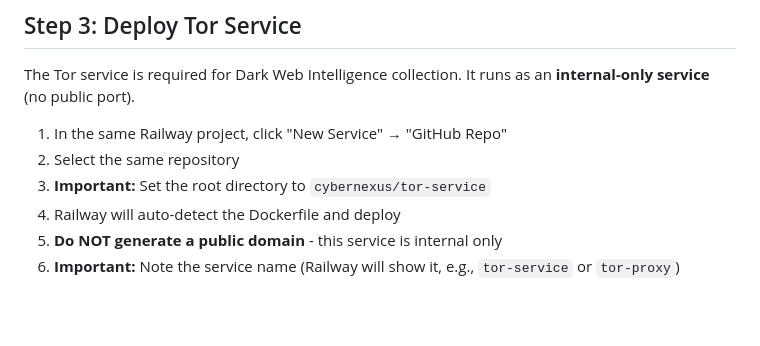
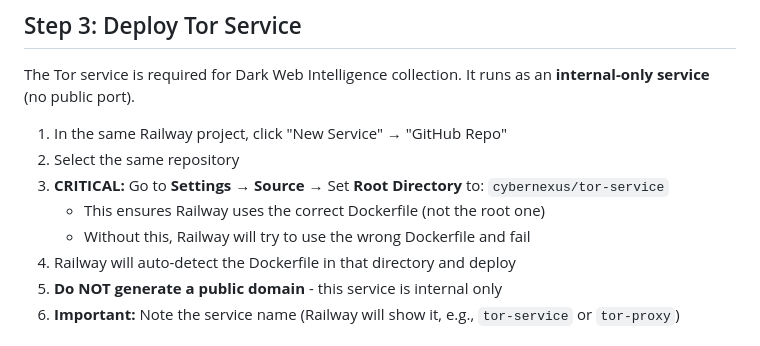
Before and after one commit to cipher-x-sudo/cybernexus-app, a Markdown page: DEPLOY.md, the part around the change. Rendered like a GitHub page; blank space fills up the shorter version.

```diff
--- a/DEPLOY.md
+++ b/DEPLOY.md
@@ -35,8 +35,10 @@ The Tor service is required for Dark Web Intelligence collection. It runs as an
 
 1. In the same Railway project, click "New Service" → "GitHub Repo"
 2. Select the same repository
-3. **Important:** Set the root directory to `cybernexus/tor-service`
-4. Railway will auto-detect the Dockerfile and deploy
+3. **CRITICAL:** Go to **Settings** → **Source** → Set **Root Directory** to: `cybernexus/tor-service`
+   - This ensures Railway uses the correct Dockerfile (not the root one)
+   - Without this, Railway will try to use the wrong Dockerfile and fail
+4. Railway will auto-detect the Dockerfile in that directory and deploy
 5. **Do NOT generate a public domain** - this service is internal only
 6. **Important:** Note the service name (Railway will show it, e.g., `tor-service` or `tor-proxy`)
 
```
